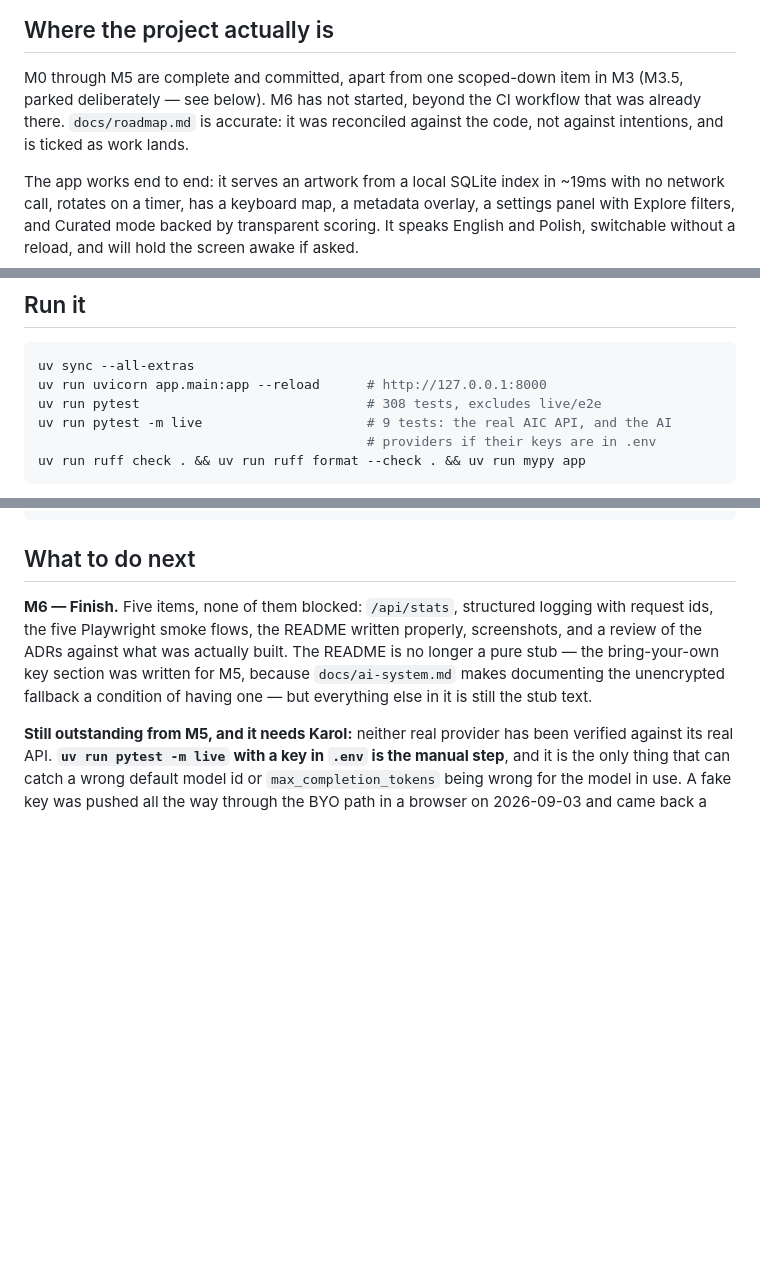
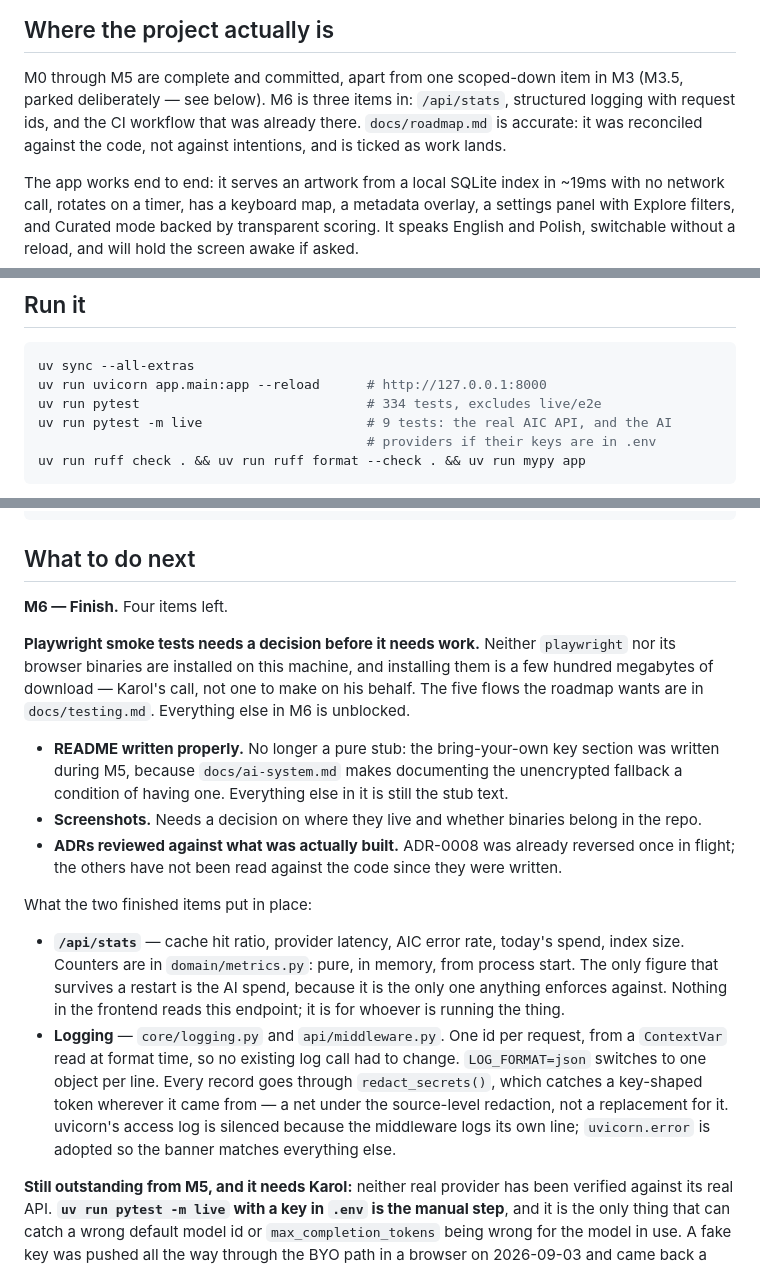
Before and after one commit to czajkarol/vitrine, a Markdown page: HANDOFF.md, 3 parts joined by grey strips. GitHub-like rendering; blank space fills up the shorter version.

Commit message:
Bring HANDOFF up to date: M6 is three items in
And record the one thing that is blocked rather than unstarted — Playwright
needs a few hundred megabytes of browser binaries downloaded onto the
machine, which is Karol's call.

Co-Authored-By: Claude Opus 5 <noreply@anthropic.com>
Claude-Session: https://claude.ai/code/session_01UTFzjvnfYRLBRcofnRMvXs

````diff
--- a/HANDOFF.md
+++ b/HANDOFF.md
@@ -7,9 +7,9 @@ State of vitrine as of 2026-09-03. Written for whoever (or whatever) picks this
 ## Where the project actually is
 
 M0 through M5 are complete and committed, apart from one scoped-down item in M3 (M3.5, parked
-deliberately — see below). M6 has not started, beyond the CI workflow that was already there.
-`docs/roadmap.md` is accurate: it was reconciled against the code, not against intentions, and
-is ticked as work lands.
+deliberately — see below). M6 is three items in: `/api/stats`, structured logging with request
+ids, and the CI workflow that was already there. `docs/roadmap.md` is accurate: it was
+reconciled against the code, not against intentions, and is ticked as work lands.
 
 The app works end to end: it serves an artwork from a local SQLite index in ~19ms with no
 network call, rotates on a timer, has a keyboard map, a metadata overlay, a settings panel with
@@ -27,7 +27,7 @@ change here.
 ```bash
 uv sync --all-extras
 uv run uvicorn app.main:app --reload      # http://127.0.0.1:8000
-uv run pytest                             # 308 tests, excludes live/e2e
+uv run pytest                             # 334 tests, excludes live/e2e
 uv run pytest -m live                     # 9 tests: the real AIC API, and the AI
                                           # providers if their keys are in .env
 uv run ruff check . && uv run ruff format --check . && uv run mypy app
@@ -61,12 +61,32 @@ uv run python scripts/build_index.py --explain <artwork_id>
 
 ## What to do next
 
-**M6 — Finish.** Five items, none of them blocked: `/api/stats`, structured logging with
-request ids, the five Playwright smoke flows, the README written properly, screenshots, and a
-review of the ADRs against what was actually built. The README is no longer a pure stub — the
-bring-your-own key section was written for M5, because `docs/ai-system.md` makes documenting
-the unencrypted fallback a condition of having one — but everything else in it is still the
-stub text.
+**M6 — Finish.** Four items left.
+
+**Playwright smoke tests needs a decision before it needs work.** Neither `playwright` nor its
+browser binaries are installed on this machine, and installing them is a few hundred megabytes
+of download — Karol's call, not one to make on his behalf. The five flows the roadmap wants are
+in `docs/testing.md`. Everything else in M6 is unblocked.
+
+- **README written properly.** No longer a pure stub: the bring-your-own key section was
+  written during M5, because `docs/ai-system.md` makes documenting the unencrypted fallback a
+  condition of having one. Everything else in it is still the stub text.
+- **Screenshots.** Needs a decision on where they live and whether binaries belong in the repo.
+- **ADRs reviewed against what was actually built.** ADR-0008 was already reversed once in
+  flight; the others have not been read against the code since they were written.
+
+What the two finished items put in place:
+
+- **`/api/stats`** — cache hit ratio, provider latency, AIC error rate, today's spend, index
+  size. Counters are in `domain/metrics.py`: pure, in memory, from process start. The only
+  figure that survives a restart is the AI spend, because it is the only one anything enforces
+  against. Nothing in the frontend reads this endpoint; it is for whoever is running the thing.
+- **Logging** — `core/logging.py` and `api/middleware.py`. One id per request, from a
+  `ContextVar` read at format time, so no existing log call had to change. `LOG_FORMAT=json`
+  switches to one object per line. Every record goes through `redact_secrets()`, which catches
+  a key-shaped token wherever it came from — a net under the source-level redaction, not a
+  replacement for it. uvicorn's access log is silenced because the middleware logs its own
+  line; `uvicorn.error` is adopted so the banner matches everything else.
 
 **Still outstanding from M5, and it needs Karol:** neither real provider has been verified
 against its real API. **`uv run pytest -m live` with a key in `.env` is the manual step**, and
````
